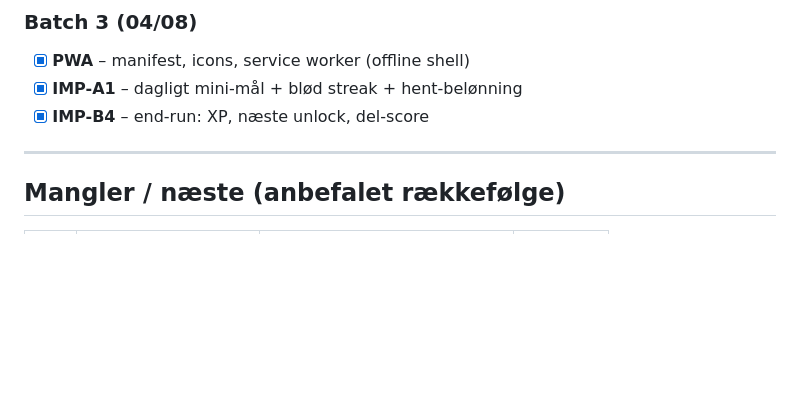
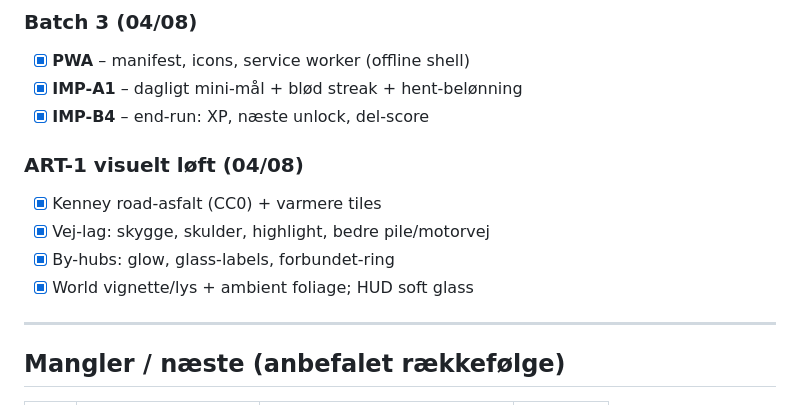
Before and after one commit to MattOMadsen/Flowtown, a Markdown page: IMPROVEMENTS.md, the part around the change. Rendered like a GitHub page; blank space fills up the shorter version.

Commit message:
Notér ART-1 visuelt løft i backlog

```diff
--- a/IMPROVEMENTS.md
+++ b/IMPROVEMENTS.md
@@ -145,6 +145,12 @@ Batch-plan: **1** flaskehals + mere-menu · **2** baner/flow/bygninger · **3**
 - [x] **IMP-A1** – dagligt mini-mål + blød streak + hent-belønning
 - [x] **IMP-B4** – end-run: XP, næste unlock, del-score
 
+### ART-1 visuelt løft (04/08)
+- [x] Kenney road-asfalt (CC0) + varmere tiles
+- [x] Vej-lag: skygge, skulder, highlight, bedre pile/motorvej
+- [x] By-hubs: glow, glass-labels, forbundet-ring
+- [x] World vignette/lys + ambient foliage; HUD soft glass
+
 ---
 
 ## Mangler / næste (anbefalet rækkefølge)
```
